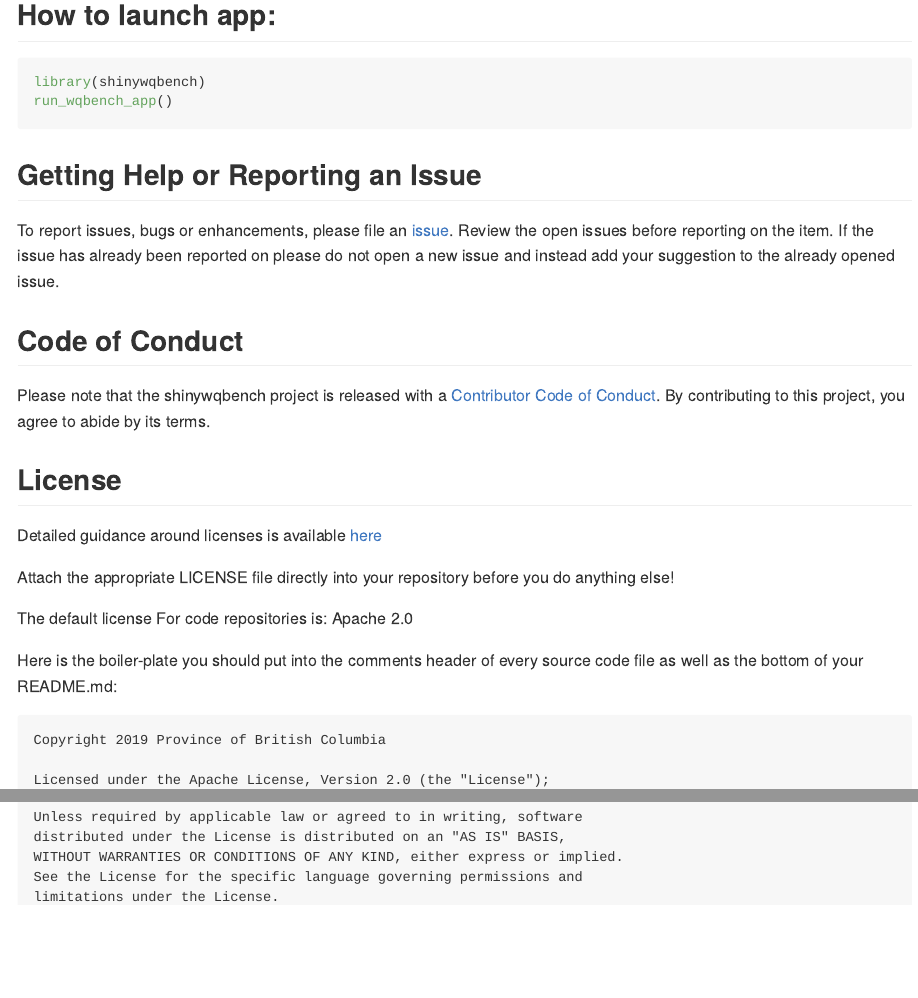
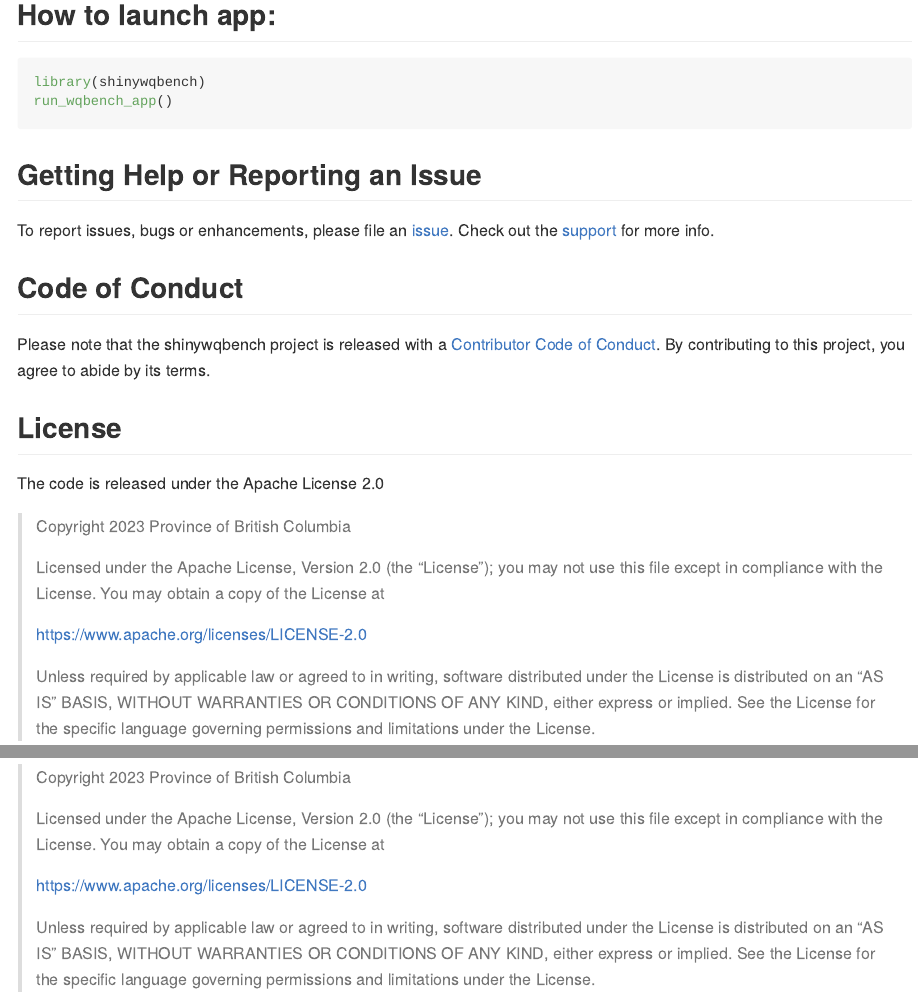
Before and after one commit to bcgov/shinywqbench, an R Markdown document (README.Rmd): the page in a window 1100 px wide, from 280 px down, and a second part further down, joined at a grey line. Rendered offline with R 4.5, knitr and Pandoc, with nearby package versions; badge pictures from the web are left out.

Commit message:
cleaning up readme info

```diff
--- a/README.Rmd
+++ b/README.Rmd
@@ -24,9 +24,8 @@ run_wqbench_app()
 
 ## Getting Help or Reporting an Issue
 
-To report issues, bugs or enhancements, please file an [issue](https://github.com/bcgov/shinywqbench/issues).
-Review the open issues before reporting on the item.
-If the issue has already been reported on please do not open a new issue and instead add your suggestion to the already opened issue.
+To report issues, bugs or enhancements, please file an [issue](https://github.com/bcgov/wqbench/issues).
+Check out the [support](https://github.com/bcgov/wqbench/blob/main/.github/SUPPORT.md) for more info.
 
 ## Code of Conduct
 
@@ -34,15 +33,5 @@ Please note that the shinywqbench project is released with a [Contributor Code o
 
 ## License
 
-Detailed guidance around licenses is available
-[here](/BC-Open-Source-Development-Employee-Guide/Licenses.md)
+The code is released under the Apache License 2.0
 
-Attach the appropriate LICENSE file directly into your repository before you do anything else!
-
-The default license For code repositories is: Apache 2.0
-
-Here is the boiler-plate you should put into the comments header of every source code file as well as the bottom of your README.md:
-
-    Copyright 2019 Province of British Columbia
-
-    Licensed under the Apache License, Version 2.0 (the "License");
@@ -54,5 +38,13 @@ Here is the boiler-plate you should put into the comments header of every source
-    Unless required by applicable law or agreed to in writing, software
-    distributed under the License is distributed on an "AS IS" BASIS,
-    WITHOUT WARRANTIES OR CONDITIONS OF ANY KIND, either express or implied.
-    See the License for the specific language governing permissions and
-    limitations under the License.
+> Copyright 2023 Province of British Columbia
+>
+> Licensed under the Apache License, Version 2.0 (the "License");
+> you may not use this file except in compliance with the License.
+> You may obtain a copy of the License at
+>
+> https://www.apache.org/licenses/LICENSE-2.0
+>
+> Unless required by applicable law or agreed to in writing, software
+> distributed under the License is distributed on an "AS IS" BASIS,
+> WITHOUT WARRANTIES OR CONDITIONS OF ANY KIND, either express or implied.
+> See the License for the specific language governing permissions and
+> limitations under the License.
```
Also changed, not shown: .github/CONTRIBUTING.md (deleted), README.Rmd (5 more changed lines).
